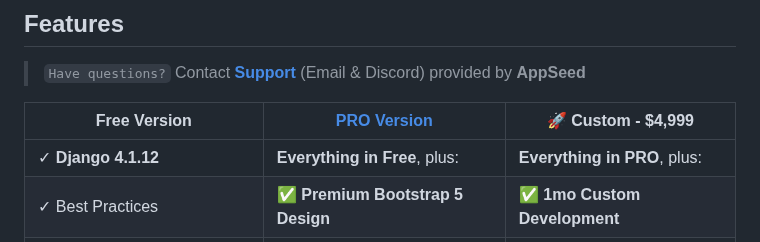
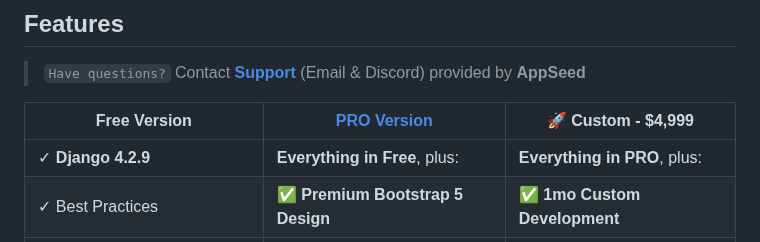
Before and after one commit to aliaach/UrgenceKit, a Markdown page: README.md, the part around the change. Rendered like a GitHub page.

```diff
--- a/README.md
+++ b/README.md
@@ -13,7 +13,7 @@ Open-source **[Django Dashboard](https://appseed.us/admin-dashboards/django/)**
 
 | Free Version                          | [PRO Version](https://appseed.us/product/datta-able-pro/django/)    | 🚀 Custom - $4,999         |
 | --------------------------------------| --------------------------------------| --------------------------------------|
-| ✓ **Django 4.1.12**                   | **Everything in Free**, plus:                                                          | **Everything in PRO**, plus:         |
+| ✓ **Django 4.2.9**                   | **Everything in Free**, plus:                                                          | **Everything in PRO**, plus:         |
 | ✓ Best Practices                      | ✅ **Premium Bootstrap 5 Design**                                                      | ✅ **1mo Custom Development**       |
 | ✓ Bootstrap 4, `Datta Able` Design    | ✅ `OAuth` Google, GitHub                                                              | ✅ **Team**: PM, Developer, Tester  |
 | ✓ API Generator                       | ✅ `API`, **[Charts](https://django-datta-pro.onrender.com/charts/)**                  | ✅ Weekly Sprints                   |
```
